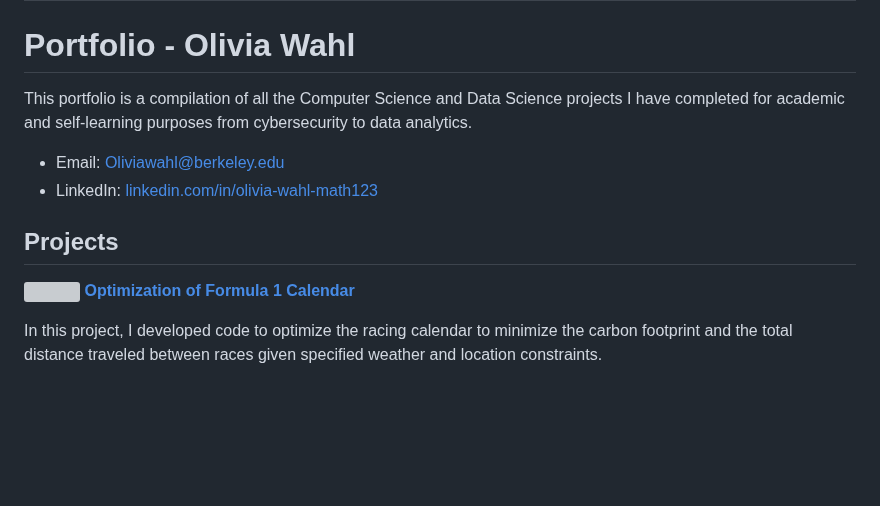
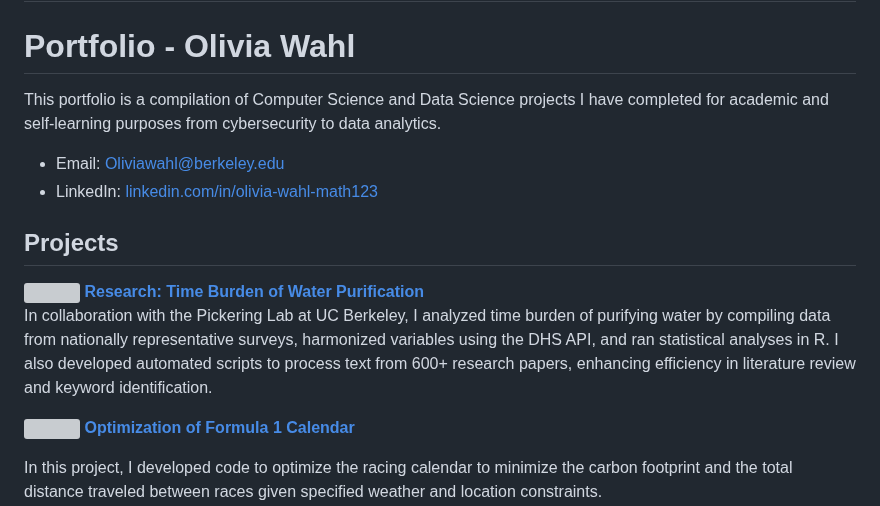
Before and after one commit to Ol1viaW/Ol1viaW, a Markdown page: README.md, the part around the change. GitHub-like rendering; blank space fills up the shorter version; grey boxes are pictures that could not be loaded.

```diff
--- a/README.md
+++ b/README.md
@@ -17,11 +17,16 @@ Here are some ideas to get you started:
 
 # Portfolio - Olivia Wahl
 
-This portfolio is a compilation of all the Computer Science and Data Science projects I have completed for academic and self-learning purposes from cybersecurity to data analytics.
+This portfolio is a compilation of Computer Science and Data Science projects I have completed for academic and self-learning purposes from cybersecurity to data analytics.
 - Email: [Oliviawahl@berkeley.edu](mailto:oliviawahl@berkeley.edu)
 - LinkedIn: [linkedin.com/in/olivia-wahl-math123](https://linkedin.com/in/olivia-wahl-math123)
 
 ## Projects
+
+<img align="left" width="250" height="150" src="https://github.com/archd3sai/Portfolio/blob/master/Images/telecom.jpg"> **[Research: Time Burden of Water Purification](https://github.com/Ol1viaW/Time-Burden-Water-Purification)**
+In collaboration with the Pickering Lab at UC Berkeley, I analyzed time burden of purifying water by compiling data from nationally representative surveys, harmonized variables using the DHS API, and ran statistical analyses in R. I also developed automated scripts to process text from 600+ research papers, enhancing efficiency in literature review and keyword identification.
+
+
 <img align="left" width="250" height="150" src="https://github.com/archd3sai/Portfolio/blob/master/Images/telecom.jpg"> **[Optimization of Formula 1 Calendar](https://github.com/Ol1viaW/Optimization-Formula-1-Calendar)**
 
 In this project, I developed code to optimize the racing calendar to minimize the carbon footprint and the total distance traveled between races given specified weather and location constraints.
```
